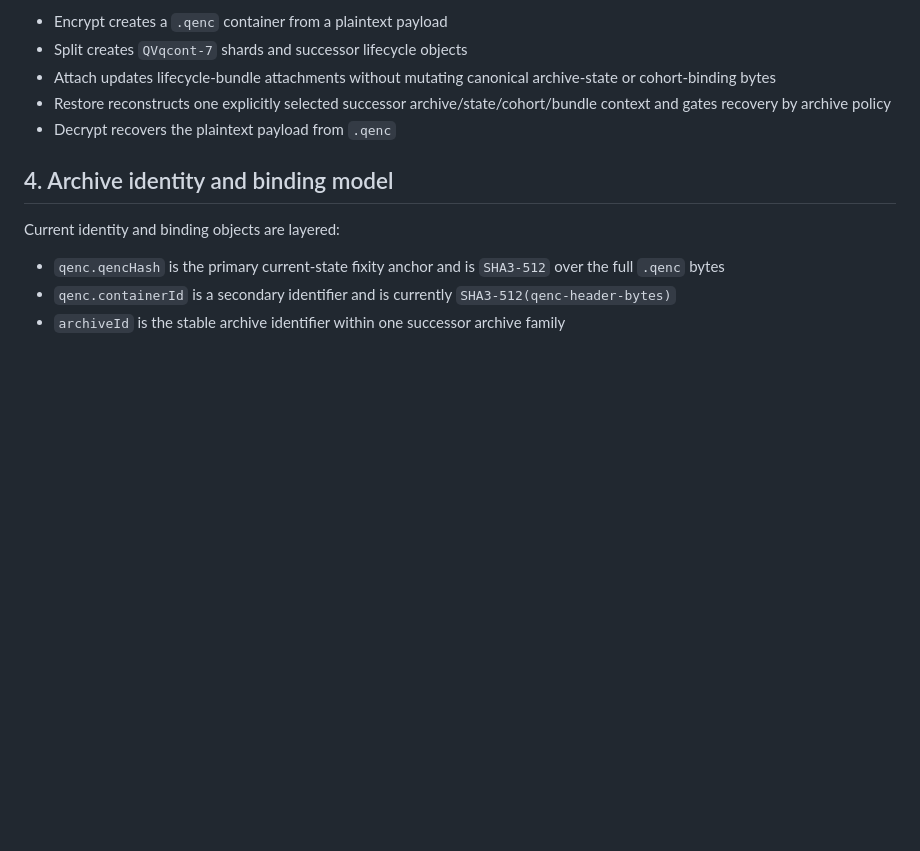
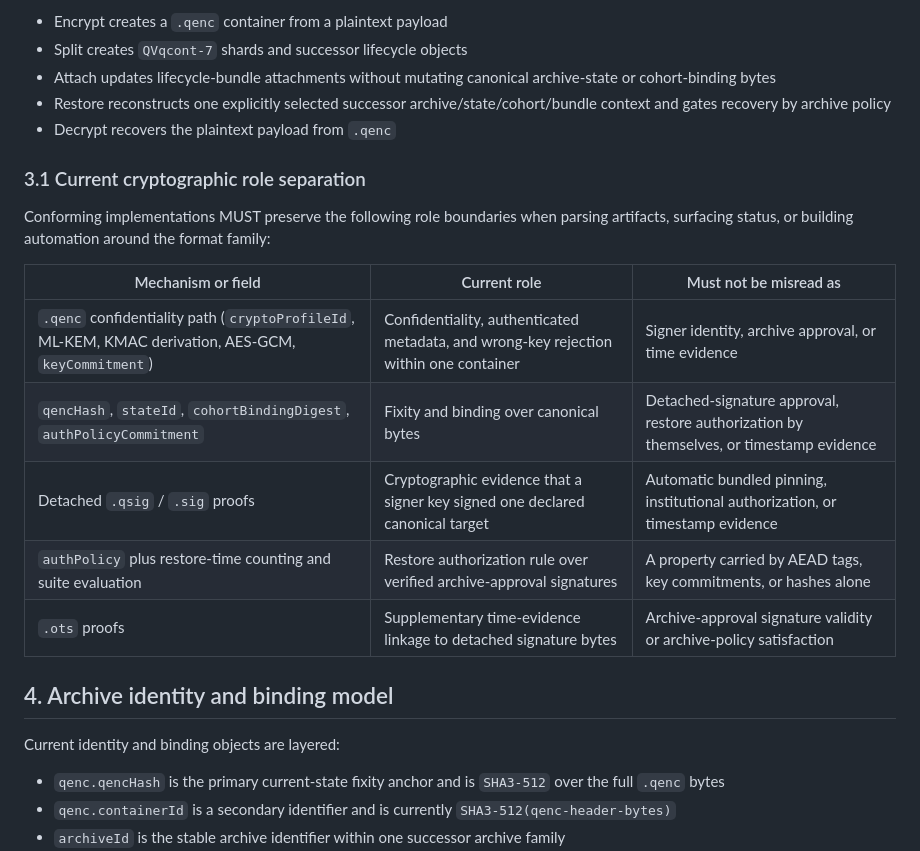
Before and after one commit to CyberKiska/quantum-vault, a Markdown page: docs/format-spec.md, the part around the change. GitHub-like rendering; blank space fills up the shorter version.

```diff
--- a/docs/format-spec.md
+++ b/docs/format-spec.md
@@ -168,6 +168,18 @@ Artifact lifecycle summary:
 - Attach updates lifecycle-bundle attachments without mutating canonical archive-state or cohort-binding bytes
 - Restore reconstructs one explicitly selected successor archive/state/cohort/bundle context and gates recovery by archive policy
 - Decrypt recovers the plaintext payload from `.qenc`
+
+### 3.1 Current cryptographic role separation
+
+Conforming implementations MUST preserve the following role boundaries when parsing artifacts, surfacing status, or building automation around the format family:
+
+| Mechanism or field | Current role | Must not be misread as |
+| --- | --- | --- |
+| `.qenc` confidentiality path (`cryptoProfileId`, ML-KEM, KMAC derivation, AES-GCM, `keyCommitment`) | Confidentiality, authenticated metadata, and wrong-key rejection within one container | Signer identity, archive approval, or time evidence |
+| `qencHash`, `stateId`, `cohortBindingDigest`, `authPolicyCommitment` | Fixity and binding over canonical bytes | Detached-signature approval, restore authorization by themselves, or timestamp evidence |
+| Detached `.qsig` / `.sig` proofs | Cryptographic evidence that a signer key signed one declared canonical target | Automatic bundled pinning, institutional authorization, or timestamp evidence |
+| `authPolicy` plus restore-time counting and suite evaluation | Restore authorization rule over verified archive-approval signatures | A property carried by AEAD tags, key commitments, or hashes alone |
+| `.ots` proofs | Supplementary time-evidence linkage to detached signature bytes | Archive-approval signature validity or archive-policy satisfaction |
 
 ## 4. Archive identity and binding model
 
```
Also changed, not shown: docs/WHITEPAPER.md (+17 -1 lines), docs/security-model.md (+11 -0 lines).
